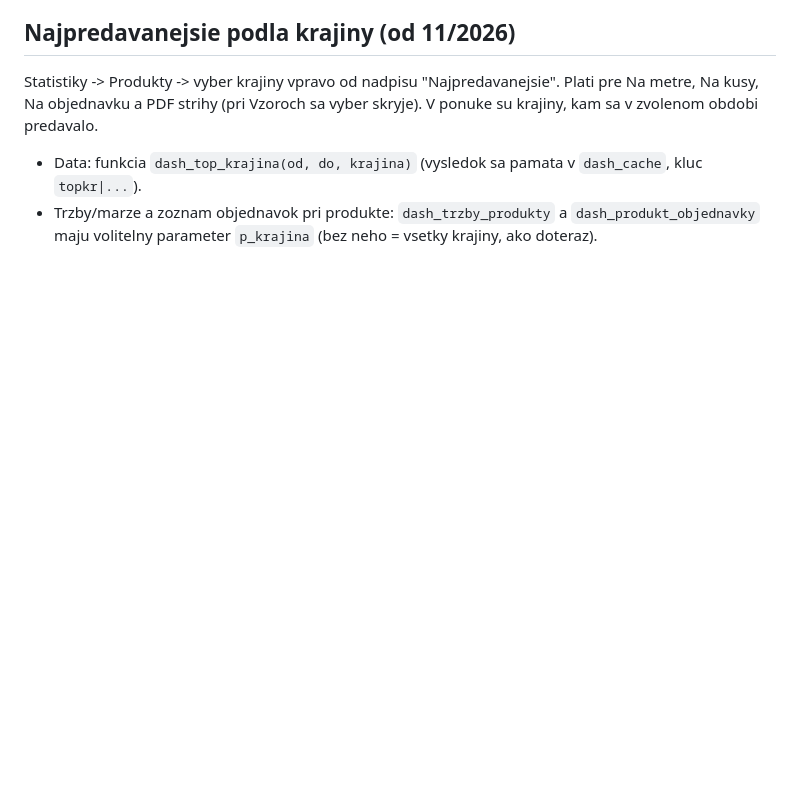
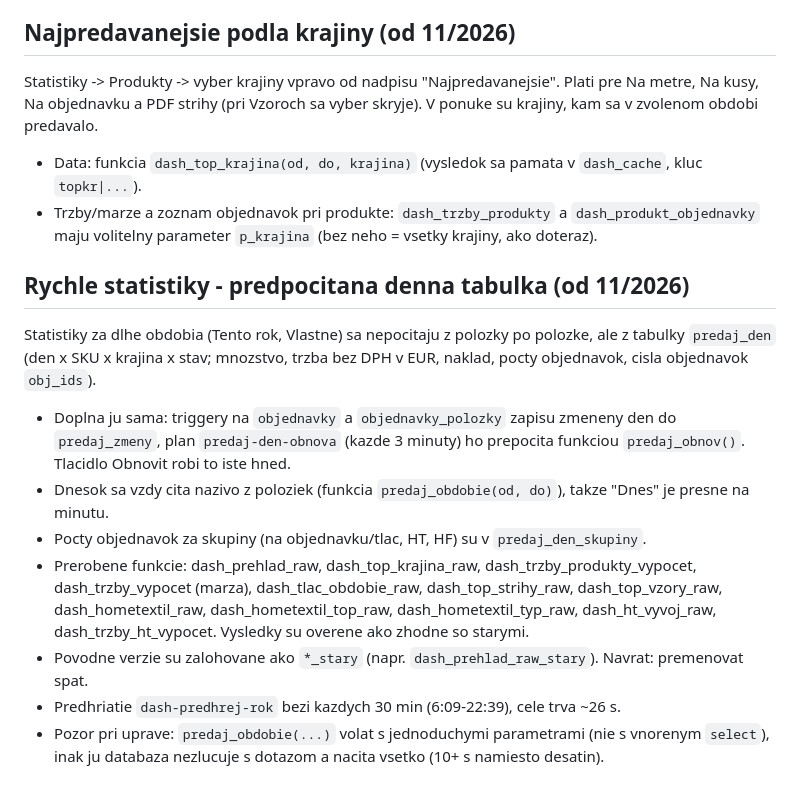
Before and after one commit to gotanasro42/gotana-wms-scanner, a Markdown page: DOKUMENTACIA.md, the part around the change. Rendered like a GitHub page; blank space fills up the shorter version.

Commit message:
Dokumentácia: rýchle štatistiky z predpočítanej dennej tabuľky
Co-Authored-By: Claude Opus 5.5 <noreply@anthropic.com>
Claude-Session: https://claude.ai/code/session_01MgYp3bkWRDqvFAYjLdSZ3Q

```diff
--- a/DOKUMENTACIA.md
+++ b/DOKUMENTACIA.md
@@ -102,3 +102,18 @@ Na objednavku a PDF strihy (pri Vzoroch sa vyber skryje). V ponuke su krajiny, k
 - Data: funkcia `dash_top_krajina(od, do, krajina)` (vysledok sa pamata v `dash_cache`, kluc `topkr|...`).
 - Trzby/marze a zoznam objednavok pri produkte: `dash_trzby_produkty` a `dash_produkt_objednavky` maju
   volitelny parameter `p_krajina` (bez neho = vsetky krajiny, ako doteraz).
+
+## Rychle statistiky - predpocitana denna tabulka (od 11/2026)
+Statistiky za dlhe obdobia (Tento rok, Vlastne) sa nepocitaju z polozky po polozke, ale z tabulky `predaj_den`
+(den x SKU x krajina x stav; mnozstvo, trzba bez DPH v EUR, naklad, pocty objednavok, cisla objednavok `obj_ids`).
+- Doplna ju sama: triggery na `objednavky` a `objednavky_polozky` zapisu zmeneny den do `predaj_zmeny`,
+  plan `predaj-den-obnova` (kazde 3 minuty) ho prepocita funkciou `predaj_obnov()`. Tlacidlo Obnovit robi to iste hned.
+- Dnesok sa vzdy cita nazivo z poloziek (funkcia `predaj_obdobie(od, do)`), takze "Dnes" je presne na minutu.
+- Pocty objednavok za skupiny (na objednavku/tlac, HT, HF) su v `predaj_den_skupiny`.
+- Prerobene funkcie: dash_prehlad_raw, dash_top_krajina_raw, dash_trzby_produkty_vypocet, dash_trzby_vypocet (marza),
+  dash_tlac_obdobie_raw, dash_top_strihy_raw, dash_top_vzory_raw, dash_hometextil_raw, dash_hometextil_top_raw,
+  dash_hometextil_typ_raw, dash_ht_vyvoj_raw, dash_trzby_ht_vypocet. Vysledky su overene ako zhodne so starymi.
+- Povodne verzie su zalohovane ako `*_stary` (napr. `dash_prehlad_raw_stary`). Navrat: premenovat spat.
+- Predhriatie `dash-predhrej-rok` bezi kazdych 30 min (6:09-22:39), cele trva ~26 s.
+- Pozor pri uprave: `predaj_obdobie(...)` volat s jednoduchymi parametrami (nie s vnorenym `select`),
+  inak ju databaza nezlucuje s dotazom a nacita vsetko (10+ s namiesto desatin).
```
